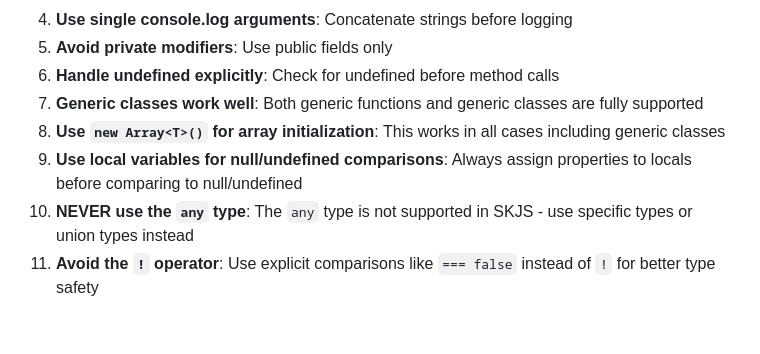
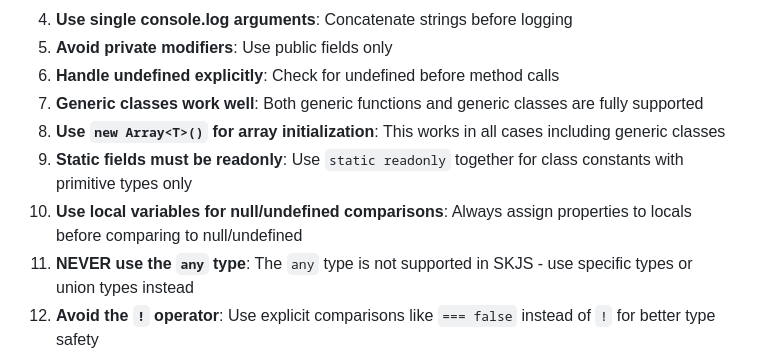
Before and after one commit to SkipLabs/skjs, a Markdown page: skjs-rules.md, the part around one of its changes. Drawn GitHub-style; blank space fills up the shorter version.

```diff
--- a/skjs-rules.md
+++ b/skjs-rules.md
@@ -243,7 +266,8 @@ let tags = ['urgent' as const, 'priority' as const];
 6. **Handle undefined explicitly**: Check for undefined before method calls
 7. **Generic classes work well**: Both generic functions and generic classes are fully supported
 8. **Use `new Array<T>()` for array initialization**: This works in all cases including generic classes
-9. **Use local variables for null/undefined comparisons**: Always assign properties to locals before comparing to null/undefined
+9. **Static fields must be readonly**: Use `static readonly` together for class constants with primitive types only
+10. **Use local variables for null/undefined comparisons**: Always assign properties to locals before comparing to null/undefined
 11. **NEVER use the `any` type**: The `any` type is not supported in SKJS - use specific types or union types instead
 13. **Avoid the `!` operator**: Use explicit comparisons like `=== false` instead of `!` for better type safety
 14. **Template literals work as expected**: Use backticks and `${expression}` syntax for string interpolation and multiline strings
```
Also changed, not shown: other parts of skjs-rules.md (+35 -0 lines).
